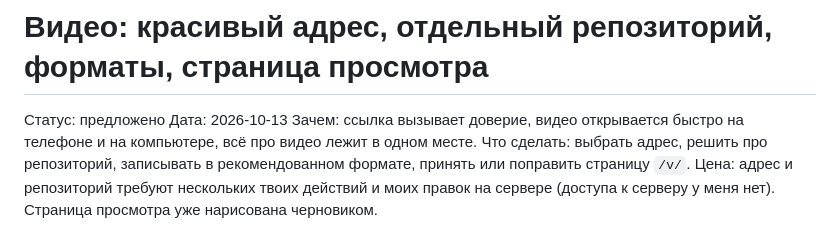
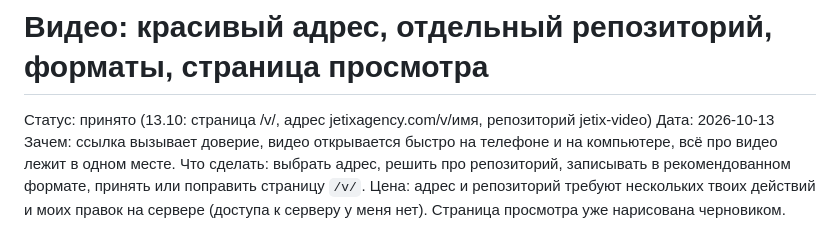
Before and after one commit to Bogersebekov/website-own-v1, a Markdown page: proposals/2026-10-13-video-domen-repo-formaty.md, the part around the change. Rendered like a GitHub page.

```diff
--- a/proposals/2026-10-13-video-domen-repo-formaty.md
+++ b/proposals/2026-10-13-video-domen-repo-formaty.md
@@ -1,5 +1,5 @@
 # Видео: красивый адрес, отдельный репозиторий, форматы, страница просмотра
-Статус: предложено
+Статус: принято (13.10: страница /v/, адрес jetixagency.com/v/имя, репозиторий jetix-video)
 Дата: 2026-10-13
 Зачем: ссылка вызывает доверие, видео открывается быстро на телефоне и на компьютере, всё про видео лежит в одном месте.
 Что сделать: выбрать адрес, решить про репозиторий, записывать в рекомендованном формате, принять или поправить страницу `/v/`.
```
Also changed, not shown: docs/zhurnal.md (+1 -0 lines), proposals/2026-10-13-video-ssylka-pajplajn.md (+1 -1 lines).
